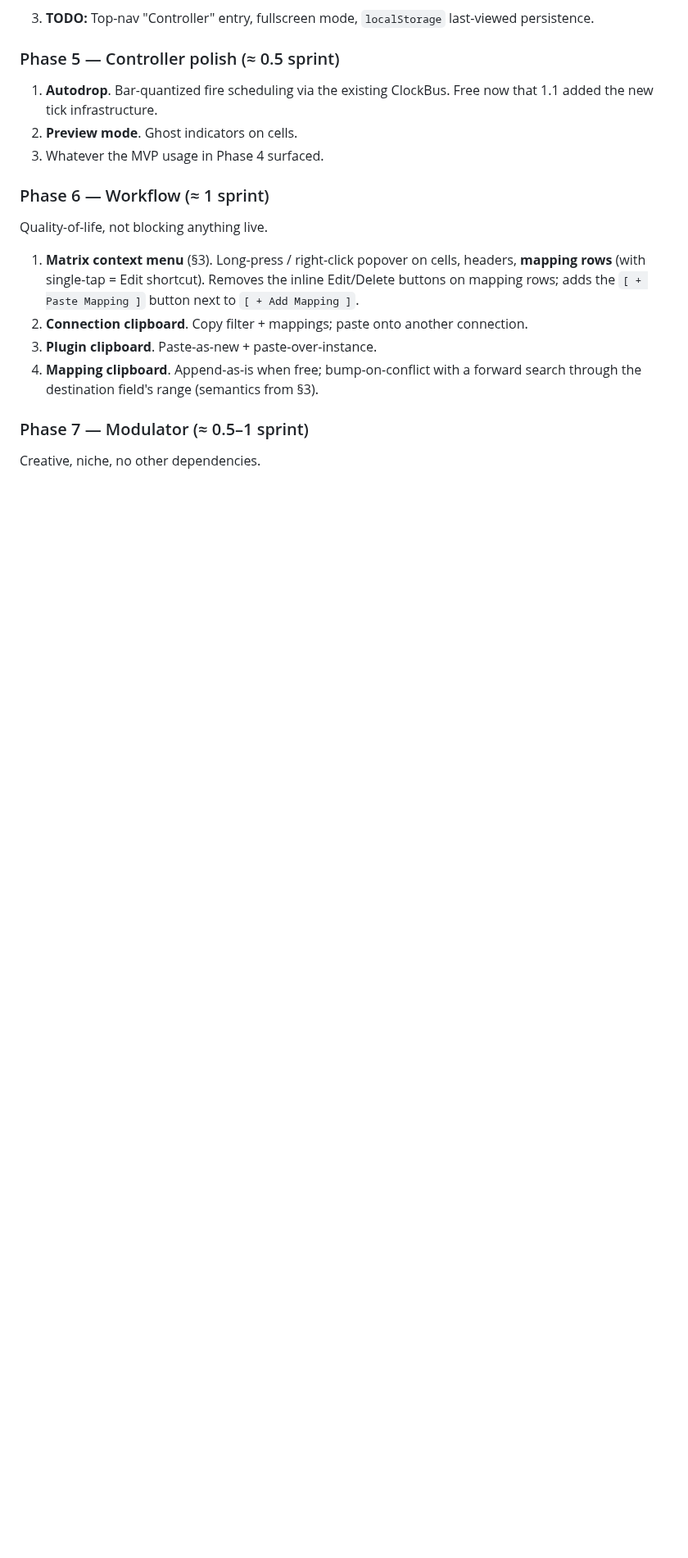
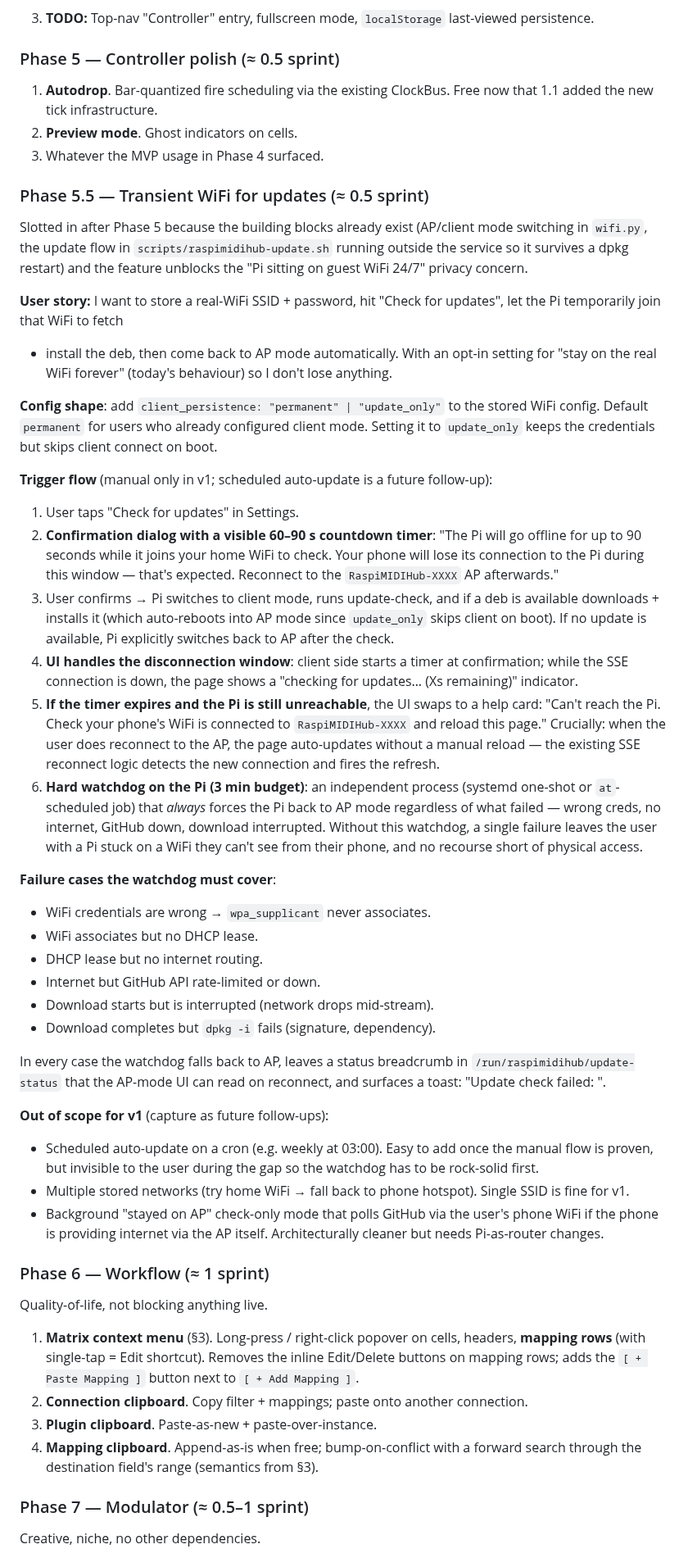
Before and after one commit to wamdam/raspimidihub, a Markdown page: docs/ROADMAP.md, the part around the change. Shown at 82% size. GitHub-like rendering; blank space fills up the shorter version.

Commit message:
ROADMAP: Phase 5.5 transient WiFi for updates
Captures the user story (store real-WiFi creds, check for updates on
demand, return to AP) with the new client_persistence flag, the
60-90 s confirmation timer, the disconnection-window UX (status card
with auto-refresh on AP reconnect), and the hard 3 min Pi-side
watchdog that guarantees AP fall-back regardless of which step
failed (wrong creds / DHCP / GitHub / dpkg).

Slotted after Phase 5 because the building blocks already exist
(AP/client switching in wifi.py, update flow in
raspimidihub-update.sh outside the service).

Co-Authored-By: Claude Opus 4.7 (1M context) <noreply@anthropic.com>

```diff
--- a/docs/ROADMAP.md
+++ b/docs/ROADMAP.md
@@ -1394,6 +1394,80 @@ Biggest user-visible win for performance.
    ClockBus. Free now that 1.1 added the new tick infrastructure.
 2. **Preview mode**. Ghost indicators on cells.
 3. Whatever the MVP usage in Phase 4 surfaced.
+
+### Phase 5.5 — Transient WiFi for updates (≈ 0.5 sprint)
+
+Slotted in after Phase 5 because the building blocks already exist
+(AP/client mode switching in `wifi.py`, the update flow in
+`scripts/raspimidihub-update.sh` running outside the service so it
+survives a dpkg restart) and the feature unblocks the "Pi sitting on
+guest WiFi 24/7" privacy concern.
+
+**User story:** I want to store a real-WiFi SSID + password, hit
+"Check for updates", let the Pi temporarily join that WiFi to fetch
++ install the deb, then come back to AP mode automatically. With an
+opt-in setting for "stay on the real WiFi forever" (today's
+behaviour) so I don't lose anything.
+
+**Config shape**: add `client_persistence: "permanent" | "update_only"`
+to the stored WiFi config. Default `permanent` for users who already
+configured client mode. Setting it to `update_only` keeps the
+credentials but skips client connect on boot.
+
+**Trigger flow** (manual only in v1; scheduled auto-update is a future
+follow-up):
+1. User taps "Check for updates" in Settings.
+2. **Confirmation dialog with a visible 60–90 s countdown timer**:
+   "The Pi will go offline for up to 90 seconds while it joins your
+   home WiFi to check. Your phone will lose its connection to the Pi
+   during this window — that's expected. Reconnect to the
+   `RaspiMIDIHub-XXXX` AP afterwards."
+3. User confirms → Pi switches to client mode, runs update-check, and
+   if a deb is available downloads + installs it (which auto-reboots
+   into AP mode since `update_only` skips client on boot). If no
+   update is available, Pi explicitly switches back to AP after the
+   check.
+4. **UI handles the disconnection window**: client side starts a
+   timer at confirmation; while the SSE connection is down, the page
+   shows a "checking for updates… (Xs remaining)" indicator.
+5. **If the timer expires and the Pi is still unreachable**, the UI
+   swaps to a help card: "Can't reach the Pi. Check your phone's
+   WiFi is connected to `RaspiMIDIHub-XXXX` and reload this page."
+   Crucially: when the user does reconnect to the AP, the page
+   auto-updates without a manual reload — the existing SSE
+   reconnect logic detects the new connection and fires the
+   refresh.
+6. **Hard watchdog on the Pi (3 min budget)**: an independent
+   process (systemd one-shot or `at`-scheduled job) that *always*
+   forces the Pi back to AP mode regardless of what failed — wrong
+   creds, no internet, GitHub down, download interrupted. Without
+   this watchdog, a single failure leaves the user with a Pi stuck
+   on a WiFi they can't see from their phone, and no recourse short
+   of physical access.
+
+**Failure cases the watchdog must cover**:
+- WiFi credentials are wrong → `wpa_supplicant` never associates.
+- WiFi associates but no DHCP lease.
+- DHCP lease but no internet routing.
+- Internet but GitHub API rate-limited or down.
+- Download starts but is interrupted (network drops mid-stream).
+- Download completes but `dpkg -i` fails (signature, dependency).
+
+In every case the watchdog falls back to AP, leaves a status
+breadcrumb in `/run/raspimidihub/update-status` that the AP-mode UI
+can read on reconnect, and surfaces a toast: "Update check failed:
+<reason>".
+
+**Out of scope for v1** (capture as future follow-ups):
+- Scheduled auto-update on a cron (e.g. weekly at 03:00). Easy to
+  add once the manual flow is proven, but invisible to the user
+  during the gap so the watchdog has to be rock-solid first.
+- Multiple stored networks (try home WiFi → fall back to phone
+  hotspot). Single SSID is fine for v1.
+- Background "stayed on AP" check-only mode that polls GitHub via
+  the user's phone WiFi if the phone is providing internet via the
+  AP itself. Architecturally cleaner but needs Pi-as-router
+  changes.
 
 ### Phase 6 — Workflow (≈ 1 sprint)
 
```
